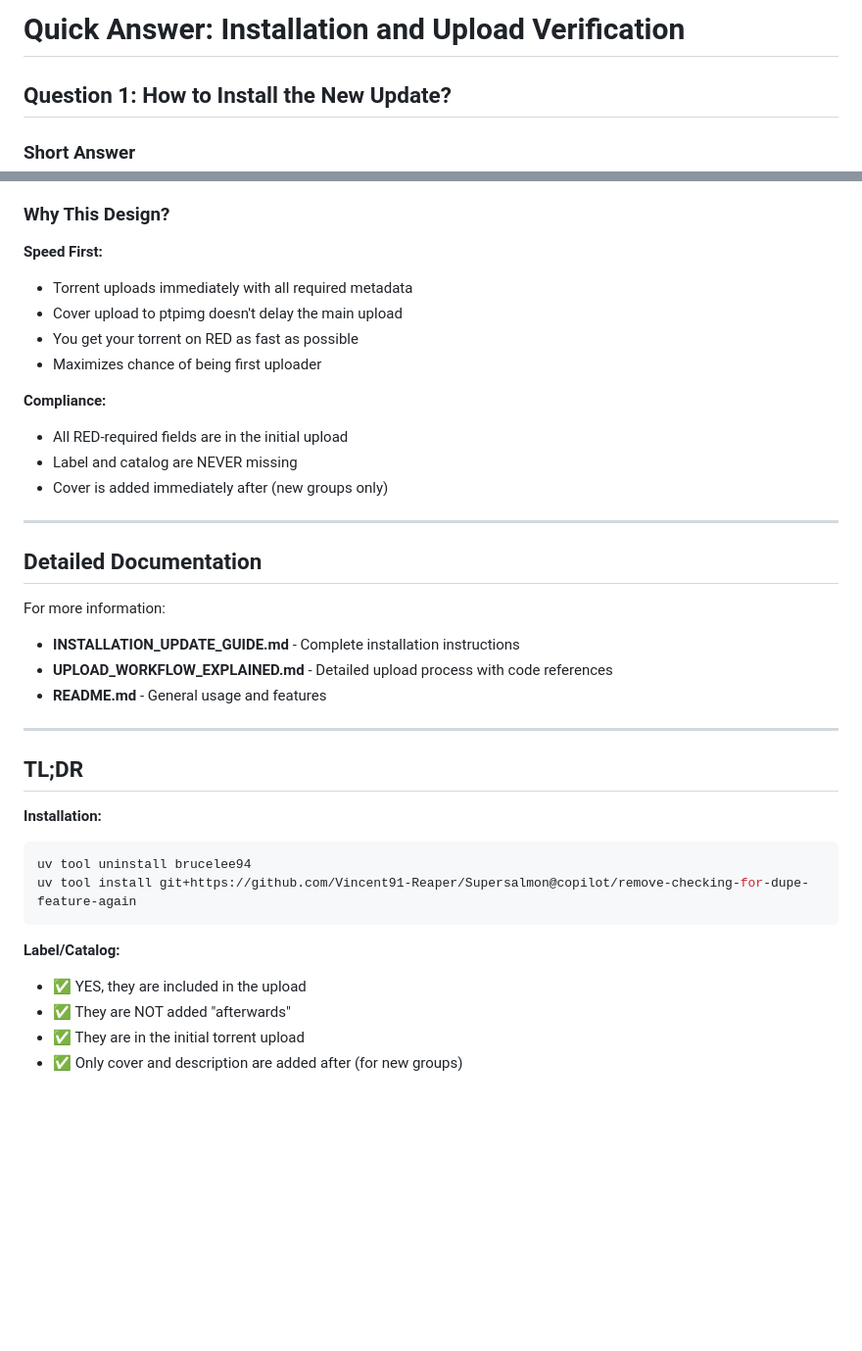
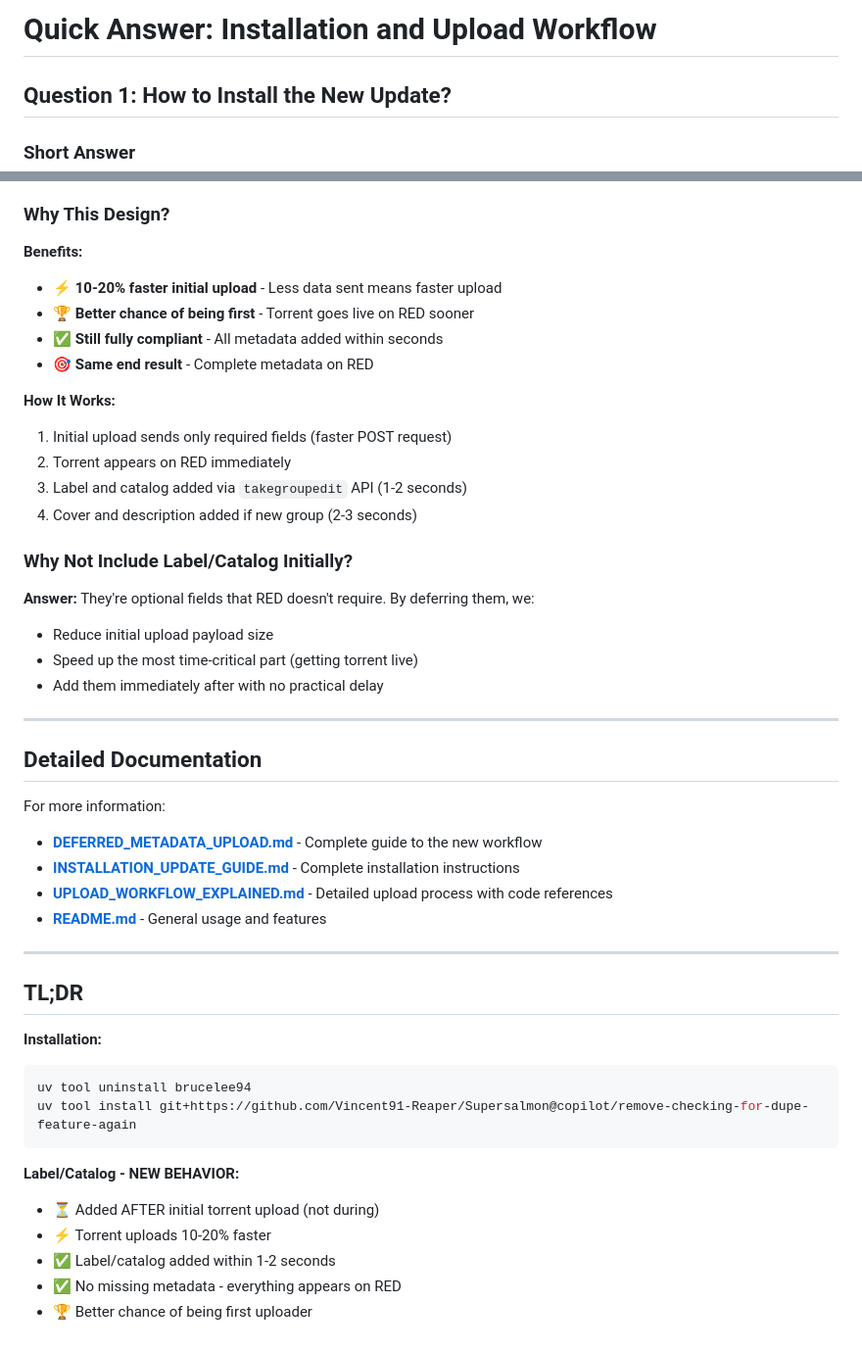
Before and after one commit to Vincent91-Reaper/Supersalmon, a Markdown page: QUICK_ANSWER.md, 2 parts joined by grey strips. Shown at 98% size. GitHub-like rendering; blank space fills up the shorter version.

````diff
--- a/QUICK_ANSWER.md
+++ b/QUICK_ANSWER.md
@@ -1,4 +1,4 @@
-# Quick Answer: Installation and Upload Verification
+# Quick Answer: Installation and Upload Workflow
 
 ## Question 1: How to Install the New Update?
 
@@ -75,25 +93,34 @@ Time 6s:  Cover and description added to group
 
 ### Why This Design?
 
-**Speed First:**
-- Torrent uploads immediately with all required metadata
-- Cover upload to ptpimg doesn't delay the main upload
-- You get your torrent on RED as fast as possible
-- Maximizes chance of being first uploader
+**Benefits:**
+- ⚡ **10-20% faster initial upload** - Less data sent means faster upload
+- 🏆 **Better chance of being first** - Torrent goes live on RED sooner
+- ✅ **Still fully compliant** - All metadata added within seconds
+- 🎯 **Same end result** - Complete metadata on RED
 
-**Compliance:**
-- All RED-required fields are in the initial upload
-- Label and catalog are NEVER missing
-- Cover is added immediately after (new groups only)
+**How It Works:**
+1. Initial upload sends only required fields (faster POST request)
+2. Torrent appears on RED immediately
+3. Label and catalog added via `takegroupedit` API (1-2 seconds)
+4. Cover and description added if new group (2-3 seconds)
+
+### Why Not Include Label/Catalog Initially?
+
+**Answer:** They're optional fields that RED doesn't require. By deferring them, we:
+- Reduce initial upload payload size
+- Speed up the most time-critical part (getting torrent live)
+- Add them immediately after with no practical delay
 
 ---
 
 ## Detailed Documentation
 
 For more information:
-- **INSTALLATION_UPDATE_GUIDE.md** - Complete installation instructions
-- **UPLOAD_WORKFLOW_EXPLAINED.md** - Detailed upload process with code references
-- **README.md** - General usage and features
+- **[DEFERRED_METADATA_UPLOAD.md](DEFERRED_METADATA_UPLOAD.md)** - Complete guide to the new workflow
+- **[INSTALLATION_UPDATE_GUIDE.md](INSTALLATION_UPDATE_GUIDE.md)** - Complete installation instructions
+- **[UPLOAD_WORKFLOW_EXPLAINED.md](UPLOAD_WORKFLOW_EXPLAINED.md)** - Detailed upload process with code references
+- **[README.md](README.md)** - General usage and features
 
 ---
 
@@ -105,8 +132,9 @@ uv tool uninstall brucelee94
 uv tool install git+https://github.com/Vincent91-Reaper/Supersalmon@copilot/remove-checking-for-dupe-feature-again
 ```
 
-**Label/Catalog:**
-- ✅ YES, they are included in the upload
-- ✅ They are NOT added "afterwards"
-- ✅ They are in the initial torrent upload
-- ✅ Only cover and description are added after (for new groups)
+**Label/Catalog - NEW BEHAVIOR:**
+- ⏳ Added AFTER initial torrent upload (not during)
+- ⚡ Torrent uploads 10-20% faster
+- ✅ Label/catalog added within 1-2 seconds
+- ✅ No missing metadata - everything appears on RED
+- 🏆 Better chance of being first uploader
````
Also changed, not shown: other parts of QUICK_ANSWER.md (+47 -29 lines), DOCUMENTATION_INDEX.md (+22 -7 lines), README.md (+2 -1 lines).
